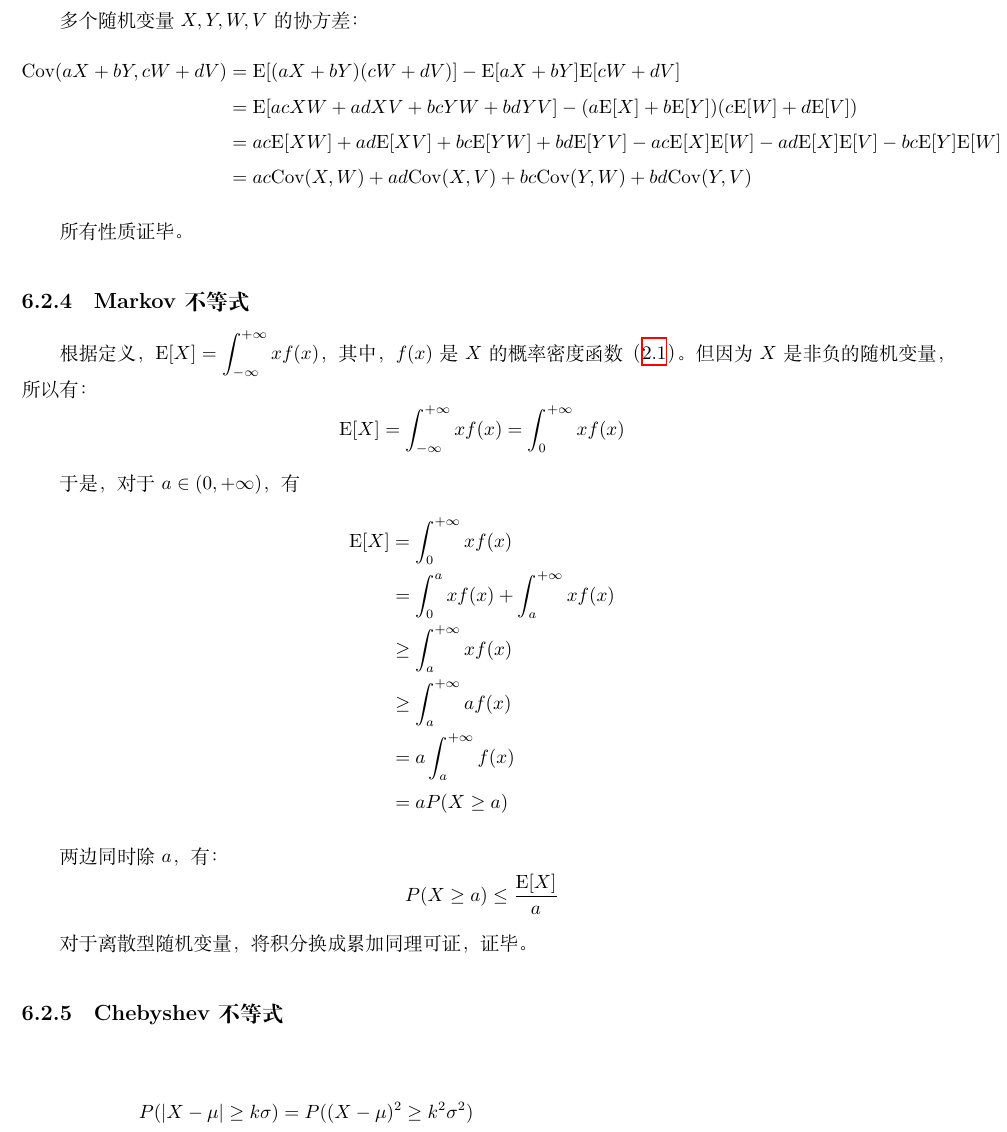
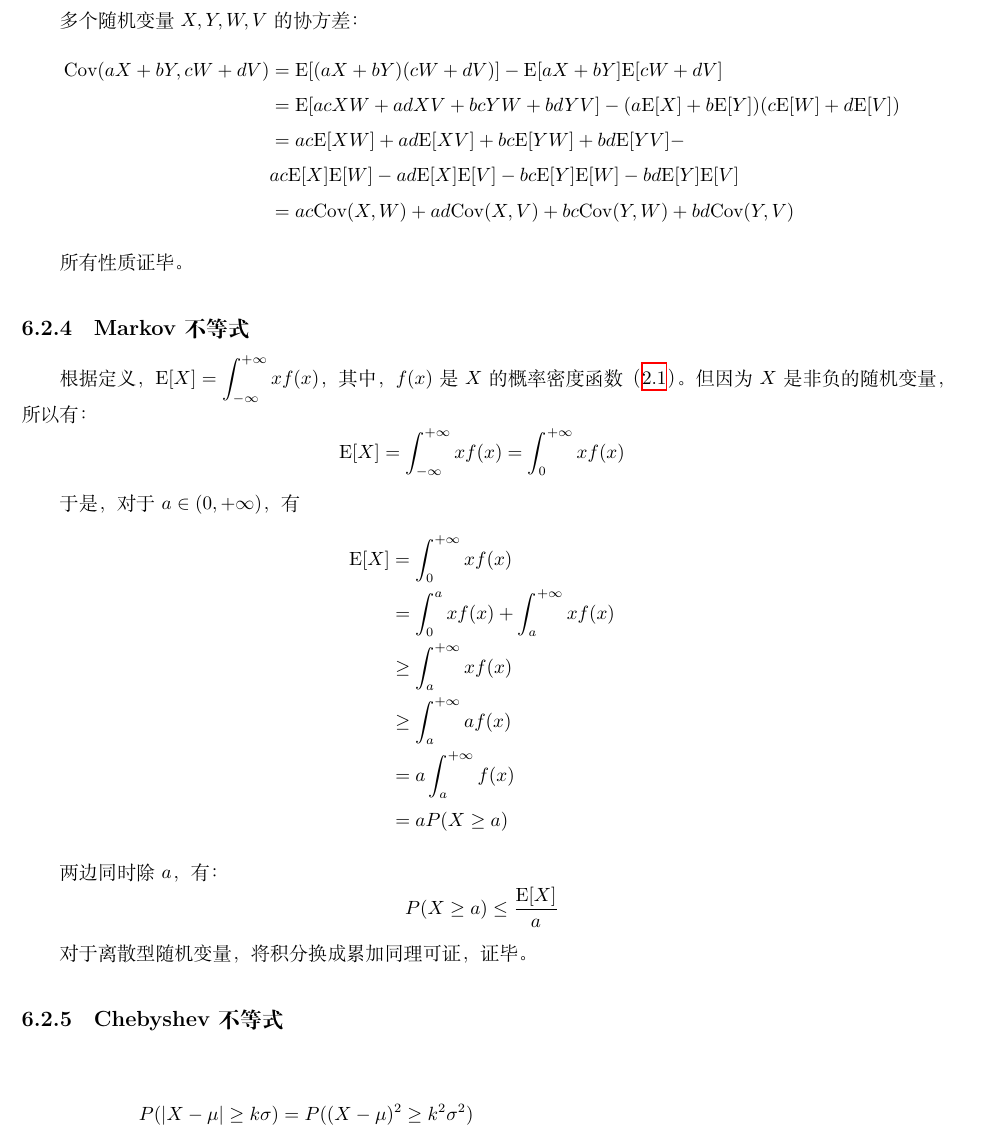
Before and after one commit to leo-maxwell/Statistics_Complex, a LaTeX thesis (Statistics_Complex.tex): part of page 38 of 47, cut so that both start at the same text. Compiled offline with XeLaTeX.

Commit message:
minor adjustments

```diff
--- a/Statistics_Complex.tex
+++ b/Statistics_Complex.tex
@@ -945,7 +945,8 @@ $(1-\alpha)\times 100\%$称为\textbf{置信水平}。容易理解的是，置
 \begin{align*}
 	\mathrm{Cov}(aX+bY,cW+dV)&=\mathrm E[(aX+bY)(cW+dV)]-\mathrm E[aX+bY]\mathrm E[cW+dV] \\
 	&=\mathrm E[acXW+adXV+bcYW+bdYV]-(a\mathrm E[X]+b\mathrm E[Y])(c\mathrm E[W]+d\mathrm E[V]) \\
-	&=ac\mathrm E[XW]+ad\mathrm E[XV]+bc\mathrm E[YW]+bd\mathrm E[YV]-ac\mathrm E[X]\mathrm E[W]-ad\mathrm E[X]\mathrm E[V]-bc\mathrm E[Y]\mathrm E[W]-bd\mathrm E[Y]\mathrm E[V] \\
+	&=ac\mathrm E[XW]+ad\mathrm E[XV]+bc\mathrm E[YW]+bd\mathrm E[YV]- \\
+	&ac\mathrm E[X]\mathrm E[W]-ad\mathrm E[X]\mathrm E[V]-bc\mathrm E[Y]\mathrm E[W]-bd\mathrm E[Y]\mathrm E[V] \\
 	&=ac\mathrm{Cov}(X, W)+ad\mathrm{Cov}(X, V)+bc\mathrm{Cov}(Y, W)+bd\mathrm{Cov}(Y, V)
 \end{align*}
 
```
Also changed, not shown: Statistics_Complex.pdf, Statistics_Complex.tex (2 more changed lines).
